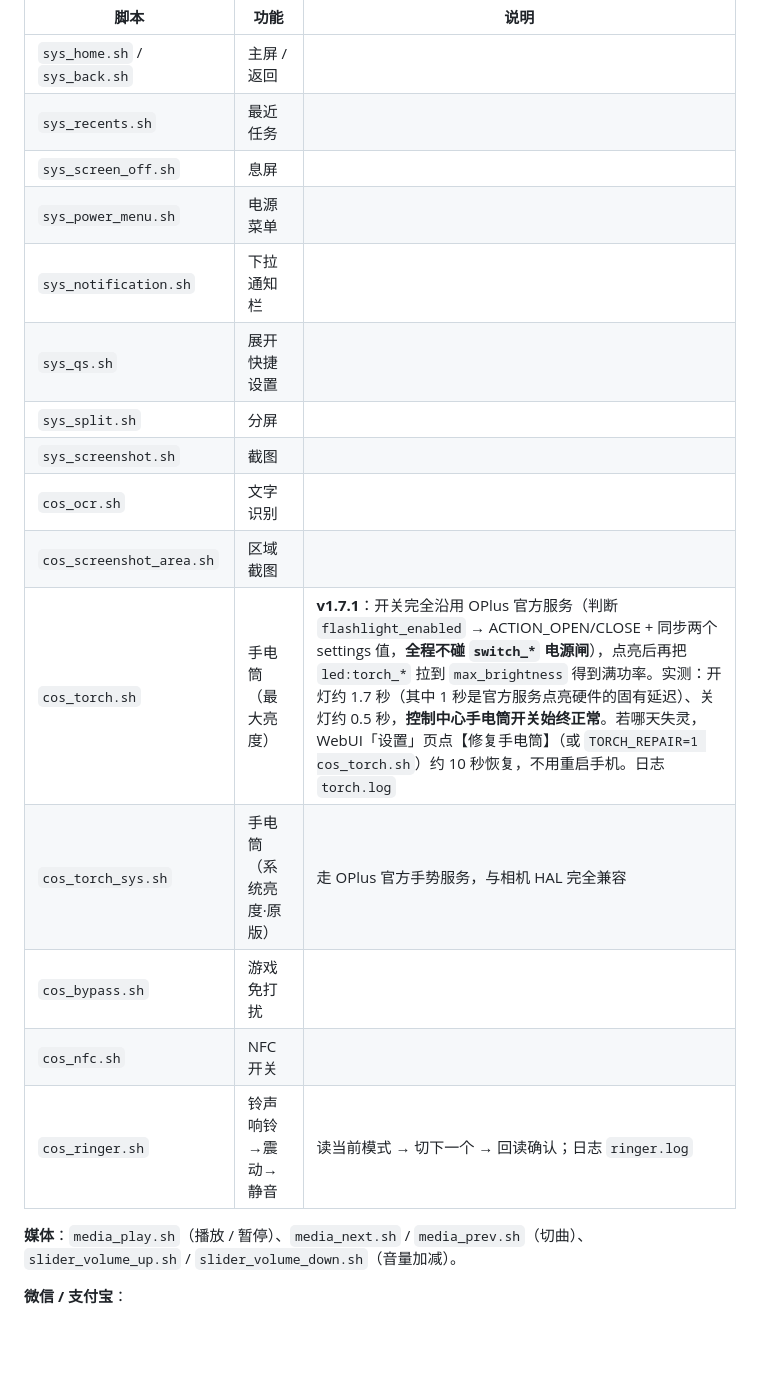
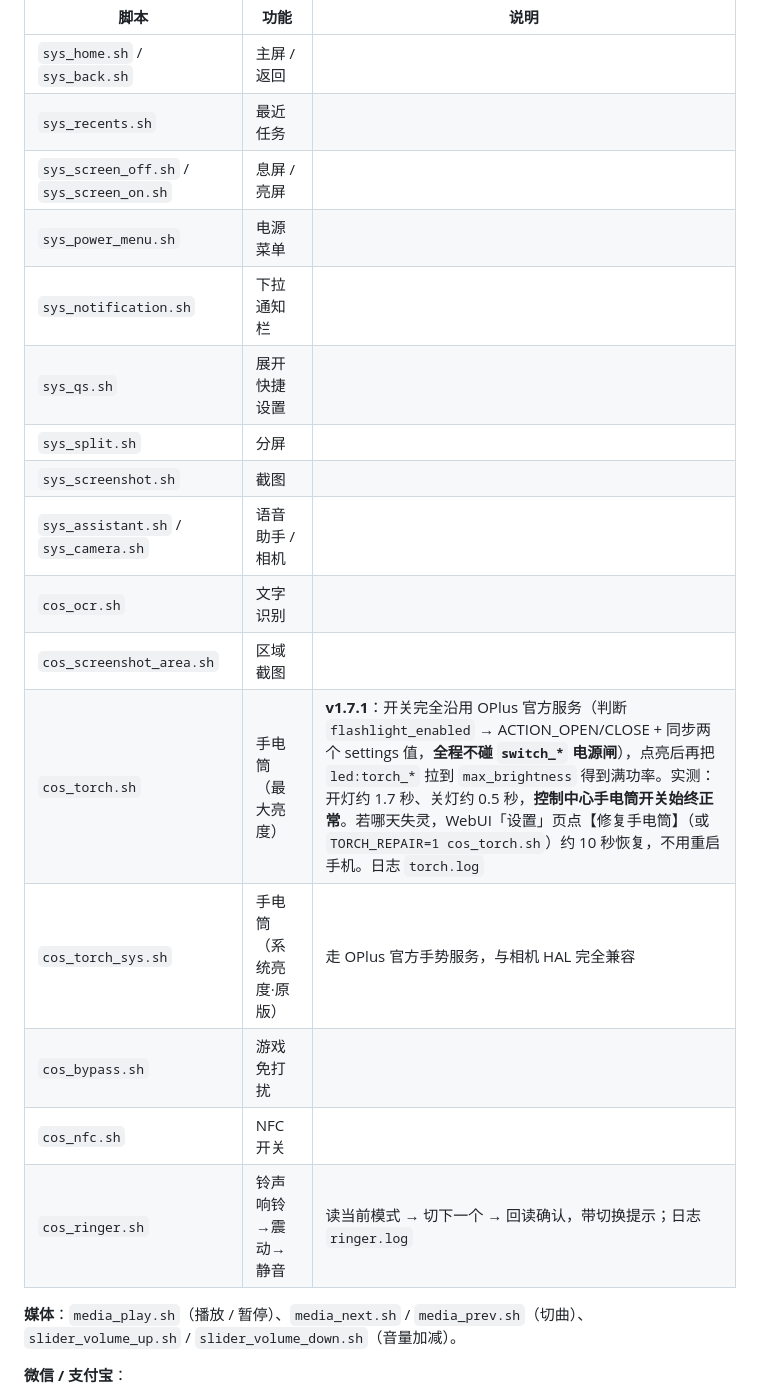
Before and after one commit to spoilsme/SideKey, a Markdown page: README.md, the part around one of its changes. Rendered like a GitHub page; blank space fills up the shorter version.

```diff
--- a/README.md
+++ b/README.md
@@ -52,19 +64,20 @@ WebUI「脚本」页可查看全部内置脚本（只读）和试运行；自己
 | --- | --- | --- |
 | `sys_home.sh` / `sys_back.sh` | 主屏 / 返回 | |
 | `sys_recents.sh` | 最近任务 | |
-| `sys_screen_off.sh` | 息屏 | |
+| `sys_screen_off.sh` / `sys_screen_on.sh` | 息屏 / 亮屏 | |
 | `sys_power_menu.sh` | 电源菜单 | |
 | `sys_notification.sh` | 下拉通知栏 | |
 | `sys_qs.sh` | 展开快捷设置 | |
 | `sys_split.sh` | 分屏 | |
 | `sys_screenshot.sh` | 截图 | |
+| `sys_assistant.sh` / `sys_camera.sh` | 语音助手 / 相机 | |
 | `cos_ocr.sh` | 文字识别 | |
 | `cos_screenshot_area.sh` | 区域截图 | |
-| `cos_torch.sh` | 手电筒（最大亮度） | **v1.7.1**：开关完全沿用 OPlus 官方服务（判断 `flashlight_enabled` → ACTION_OPEN/CLOSE + 同步两个 settings 值，**全程不碰 `switch_*` 电源闸**），点亮后再把 `led:torch_*` 拉到 `max_brightness` 得到满功率。实测：开灯约 1.7 秒（其中 1 秒是官方服务点亮硬件的固有延迟）、关灯约 0.5 秒，**控制中心手电筒开关始终正常**。若哪天失灵，WebUI「设置」页点【修复手电筒】（或 `TORCH_REPAIR=1 cos_torch.sh`）约 10 秒恢复，不用重启手机。日志 `torch.log` |
+| `cos_torch.sh` | 手电筒（最大亮度） | **v1.7.1**：开关完全沿用 OPlus 官方服务（判断 `flashlight_enabled` → ACTION_OPEN/CLOSE + 同步两个 settings 值，**全程不碰 `switch_*` 电源闸**），点亮后再把 `led:torch_*` 拉到 `max_brightness` 得到满功率。实测：开灯约 1.7 秒、关灯约 0.5 秒，**控制中心手电筒开关始终正常**。若哪天失灵，WebUI「设置」页点【修复手电筒】（或 `TORCH_REPAIR=1 cos_torch.sh`）约 10 秒恢复，不用重启手机。日志 `torch.log` |
 | `cos_torch_sys.sh` | 手电筒（系统亮度·原版） | 走 OPlus 官方手势服务，与相机 HAL 完全兼容 |
 | `cos_bypass.sh` | 游戏免打扰 | |
 | `cos_nfc.sh` | NFC 开关 | |
-| `cos_ringer.sh` | 铃声 响铃→震动→静音 | 读当前模式 → 切下一个 → 回读确认；日志 `ringer.log` |
+| `cos_ringer.sh` | 铃声 响铃→震动→静音 | 读当前模式 → 切下一个 → 回读确认，带切换提示；日志 `ringer.log` |
 
 **媒体**：`media_play.sh`（播放 / 暂停）、`media_next.sh` / `media_prev.sh`（切曲）、
 `slider_volume_up.sh` / `slider_volume_down.sh`（音量加减）。
```
Also changed, not shown: other parts of README.md (+35 -23 lines), docs/ui-about.jpg (added), docs/ui-keys.jpg (added), docs/ui-log.jpg (added), docs/ui-scripts-builtin.jpg (added), docs/ui-scripts.jpg (added), docs/ui-settings.jpg (added), 2 other files.
